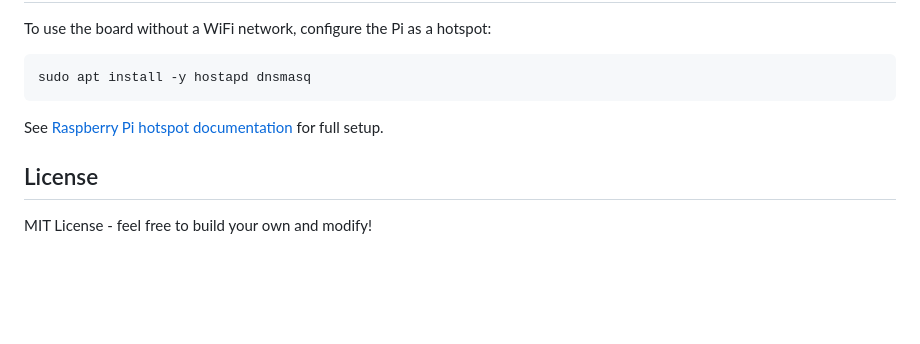
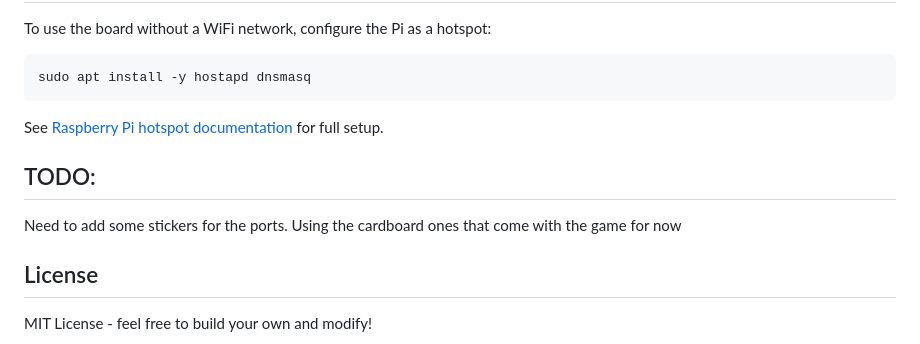
Before and after one commit to gcrate/catan-board, a Markdown page: README.md, the part around the change. Rendered like a GitHub page; blank space fills up the shorter version.

Commit message:
add todo

```diff
--- a/README.md
+++ b/README.md
@@ -254,6 +254,10 @@ sudo apt install -y hostapd dnsmasq
 
 See [Raspberry Pi hotspot documentation](https://www.raspberrypi.com/documentation/computers/configuration.html#setting-up-a-routed-wireless-access-point) for full setup.
 
+## TODO:
+
+Need to add some stickers for the ports. Using the cardboard ones that come with the game for now
+
 ## License
 
 MIT License - feel free to build your own and modify!
```
